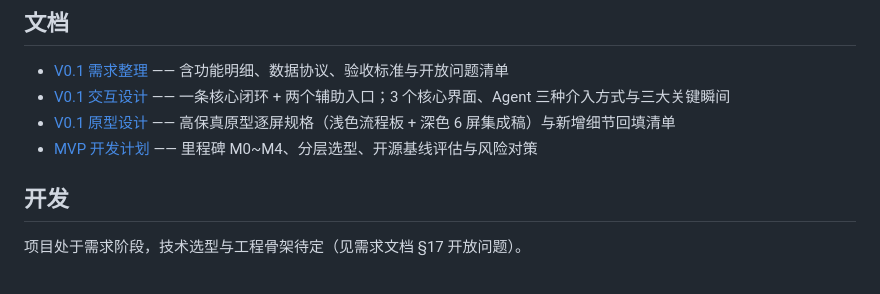
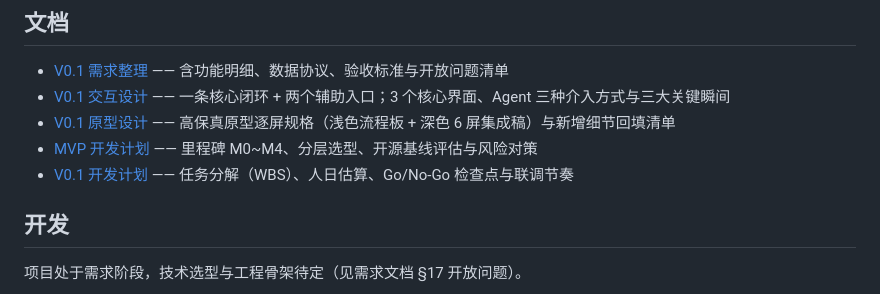
Before and after one commit to haoyu-qi/dsh-meeting, a Markdown page: README.md, the part around the change. Rendered like a GitHub page.

```diff
--- a/README.md
+++ b/README.md
@@ -84,6 +84,7 @@ dsh-meeting/
 - [V0.1 交互设计](docs/interaction-v0.1.md) —— 一条核心闭环 + 两个辅助入口；3 个核心界面、Agent 三种介入方式与三大关键瞬间
 - [V0.1 原型设计](docs/prototype-v0.1.md) —— 高保真原型逐屏规格（浅色流程板 + 深色 6 屏集成稿）与新增细节回填清单
 - [MVP 开发计划](docs/mvp-plan.md) —— 里程碑 M0~M4、分层选型、开源基线评估与风险对策
+- [V0.1 开发计划](docs/dev-plan-v0.1.md) —— 任务分解（WBS）、人日估算、Go/No-Go 检查点与联调节奏
 
 ## 开发
 
```
Also changed, not shown: docs/dev-plan-v0.1.md (added, +139 -0 lines).
